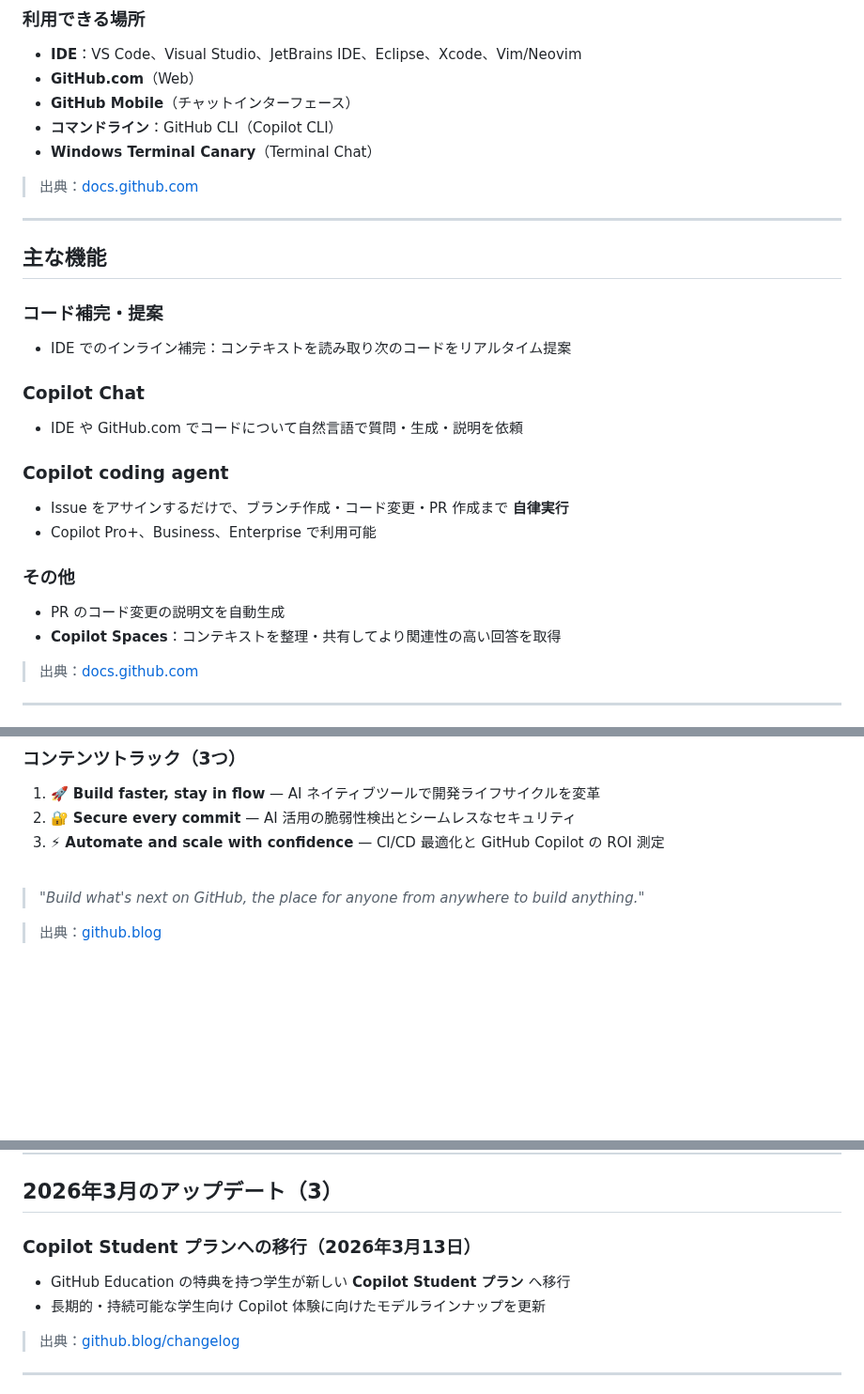
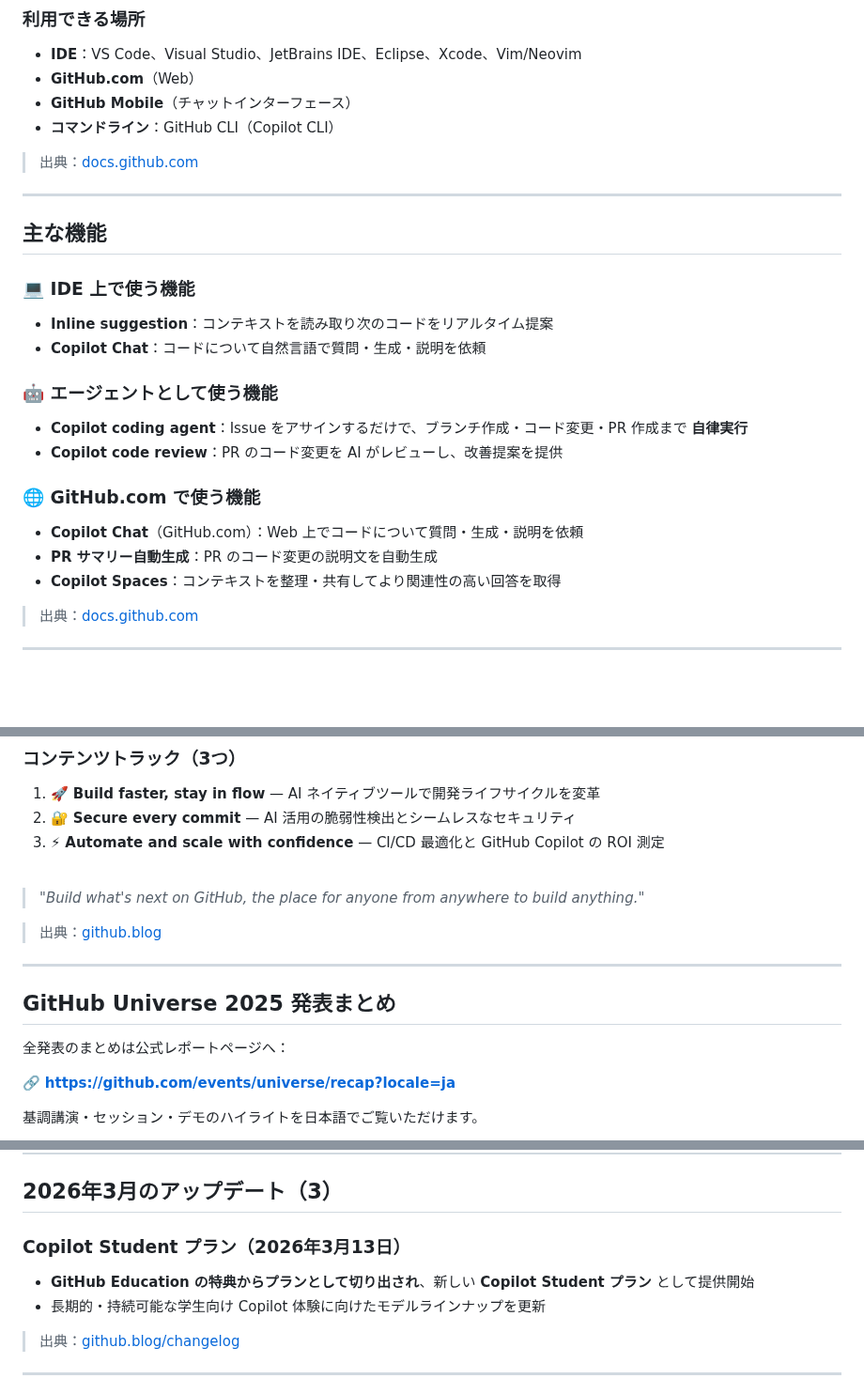
Before and after one commit to dzeyelid/github-updates-202603, a Markdown page: slides/presentation.md, 3 parts joined by grey strips. Shown at 94% size. Drawn GitHub-style; blank space fills up the shorter version.

Commit message:
ブラッシュアップ 第1弾: スライド内容の整理・更新 (#7)
Co-authored-by: copilot-swe-agent[bot] <198982749+Copilot@users.noreply.github.com>
Co-authored-by: dzeyelid <977117+dzeyelid@users.noreply.github.com>
Co-authored-by: Kazumi OHIRA <dzeyelid@gmail.com>

```diff
--- a/slides/presentation.md
+++ b/slides/presentation.md
@@ -209,7 +209,6 @@ style: |
 - **GitHub.com**（Web）
 - **GitHub Mobile**（チャットインターフェース）
 - **コマンドライン**：GitHub CLI（Copilot CLI）
-- **Windows Terminal Canary**（Terminal Chat）
 
 > 出典：[docs.github.com](https://docs.github.com/en/copilot/about-github-copilot/what-is-github-copilot)
 
@@ -217,18 +216,17 @@ style: |
 
 ## 主な機能
 
-### コード補完・提案
-- IDE でのインライン補完：コンテキストを読み取り次のコードをリアルタイム提案
+### 💻 IDE 上で使う機能
+- **Inline suggestion**：コンテキストを読み取り次のコードをリアルタイム提案
+- **Copilot Chat**：コードについて自然言語で質問・生成・説明を依頼
 
-### Copilot Chat
-- IDE や GitHub.com でコードについて自然言語で質問・生成・説明を依頼
+### 🤖 エージェントとして使う機能
+- **Copilot coding agent**：Issue をアサインするだけで、ブランチ作成・コード変更・PR 作成まで **自律実行**
+- **Copilot code review**：PR のコード変更を AI がレビューし、改善提案を提供
 
-### Copilot coding agent
-- Issue をアサインするだけで、ブランチ作成・コード変更・PR 作成まで **自律実行**
-- Copilot Pro+、Business、Enterprise で利用可能
-
-### その他
-- PR のコード変更の説明文を自動生成
+### 🌐 GitHub.com で使う機能
+- **Copilot Chat**（GitHub.com）：Web 上でコードについて質問・生成・説明を依頼
+- **PR サマリー自動生成**：PR のコード変更の説明文を自動生成
 - **Copilot Spaces**：コンテキストを整理・共有してより関連性の高い回答を取得
 
 > 出典：[docs.github.com](https://docs.github.com/en/copilot/about-github-copilot/what-is-github-copilot)
@@ -277,3 +275,17 @@ style: |
 > *"Build what's next on GitHub, the place for anyone from anywhere to build anything."*
 
 > 出典：[github.blog](https://github.blog/news-insights/company-news/github-universe-2025-heres-whats-in-store-at-this-years-developer-wonderland/)
+
+---
+
+## GitHub Universe 2025 発表まとめ
+
+<div style="display:flex; gap:32px; align-items:flex-start;">
+<div style="flex:1;">
+
+全発表のまとめは公式レポートページへ：
+
+🔗 **https://github.com/events/universe/recap?locale=ja**
+
+基調講演・セッション・デモのハイライトを日本語でご覧いただけます。
+
@@ -485,8 +504,8 @@ style: |
 
 ## 2026年3月のアップデート（3）
 
-### Copilot Student プランへの移行（2026年3月13日）
-- GitHub Education の特典を持つ学生が新しい **Copilot Student プラン** へ移行
+### Copilot Student プラン（2026年3月13日）
+- **GitHub Education の特典からプランとして切り出され**、新しい **Copilot Student プラン** として提供開始
 - 長期的・持続可能な学生向け Copilot 体験に向けたモデルラインナップを更新
 
 > 出典：[github.blog/changelog](https://github.blog/changelog/2026-03-13-updates-to-github-copilot-for-students/)
```
Also changed, not shown: other parts of slides/presentation.md (+9 -2 lines), slides/images/universe-recap-screenshot-original.png (added), slides/images/universe-recap-screenshot.png (added), 1 other file.
